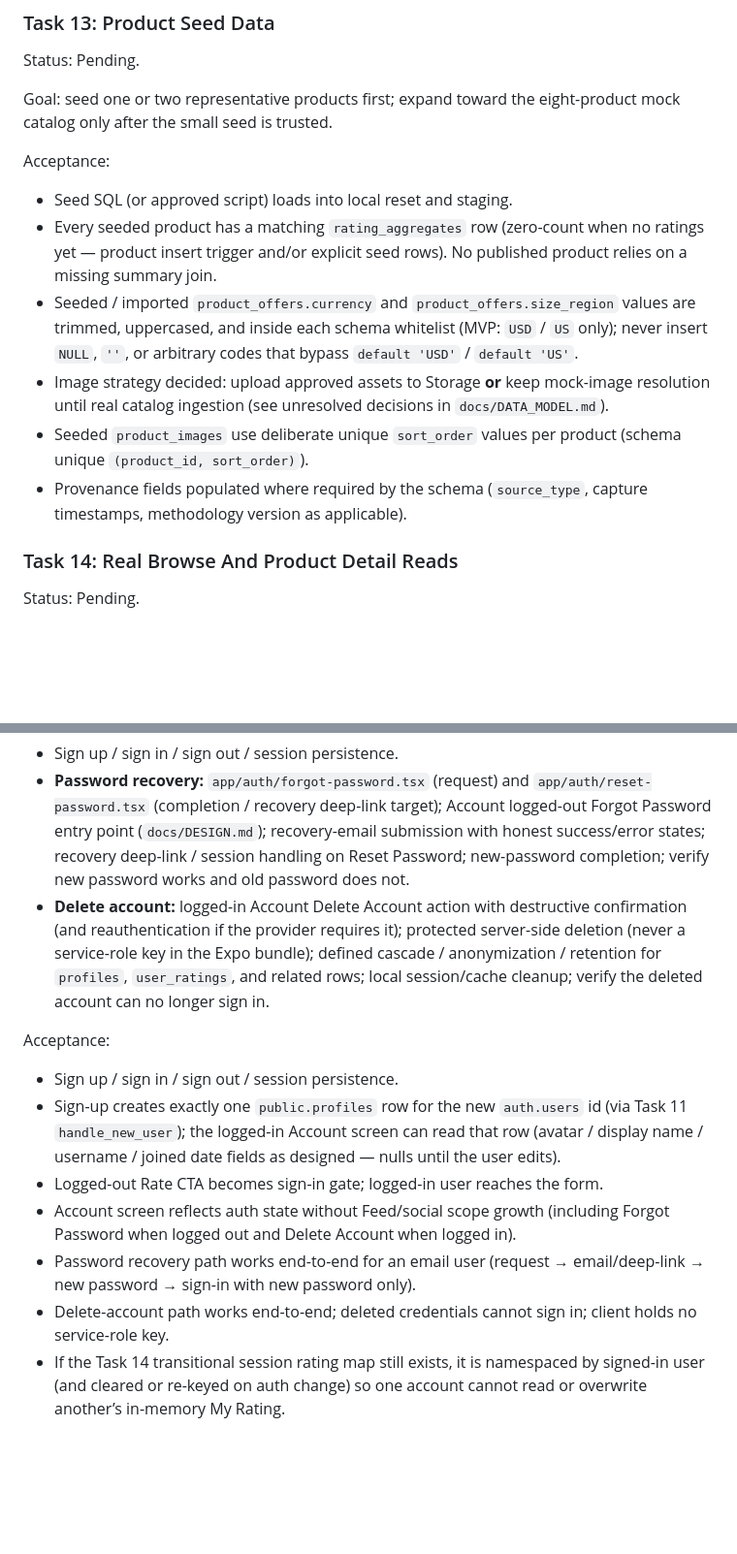
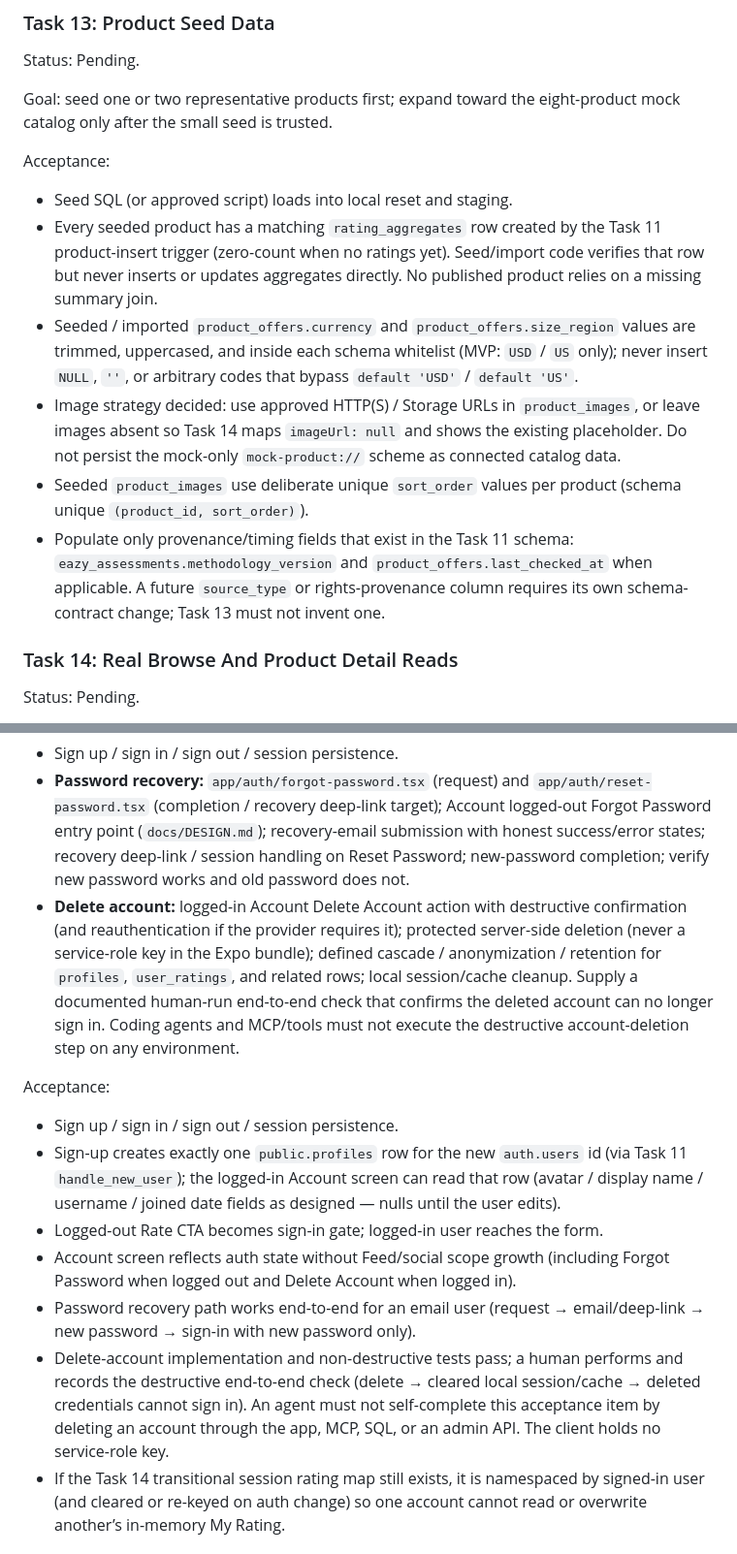
Before and after one commit to tyson-hu/Eazy-Review, a Markdown page: docs/TASKS.md, 2 parts joined by grey strips. Shown at 97% size. GitHub-like rendering; blank space fills up the shorter version.

Commit message:
Close connected contract decomposition gaps

```diff
--- a/docs/TASKS.md
+++ b/docs/TASKS.md
@@ -366,11 +366,21 @@ Goal: seed one or two representative products first; expand toward the eight-pro
 
 Acceptance:
 - Seed SQL (or approved script) loads into local reset and staging.
-- Every seeded product has a matching `rating_aggregates` row (zero-count when no ratings yet — product insert trigger and/or explicit seed rows). No published product relies on a missing summary join.
+- Every seeded product has a matching `rating_aggregates` row created by the
+  Task 11 product-insert trigger (zero-count when no ratings yet). Seed/import
+  code verifies that row but never inserts or updates aggregates directly. No
+  published product relies on a missing summary join.
 - Seeded / imported `product_offers.currency` and `product_offers.size_region` values are trimmed, uppercased, and inside each schema whitelist (MVP: `USD` / `US` only); never insert `NULL`, `''`, or arbitrary codes that bypass `default 'USD'` / `default 'US'`.
-- Image strategy decided: upload approved assets to Storage **or** keep mock-image resolution until real catalog ingestion (see unresolved decisions in `docs/DATA_MODEL.md`).
+- Image strategy decided: use approved HTTP(S) / Storage URLs in
+  `product_images`, or leave images absent so Task 14 maps `imageUrl: null` and
+  shows the existing placeholder. Do not persist the mock-only
+  `mock-product://` scheme as connected catalog data.
 - Seeded `product_images` use deliberate unique `sort_order` values per product (schema unique `(product_id, sort_order)`).
-- Provenance fields populated where required by the schema (`source_type`, capture timestamps, methodology version as applicable).
+- Populate only provenance/timing fields that exist in the Task 11 schema:
+  `eazy_assessments.methodology_version` and
+  `product_offers.last_checked_at` when applicable. A future `source_type` or
+  rights-provenance column requires its own schema-contract change; Task 13 must
+  not invent one.
 
 ### Task 14: Real Browse And Product Detail Reads
 
@@ -407,7 +417,7 @@ Goal: email auth first unless Apple Sign-In is required for the next TestFlight.
 Deliverables:
 - Sign up / sign in / sign out / session persistence.
 - **Password recovery:** `app/auth/forgot-password.tsx` (request) and `app/auth/reset-password.tsx` (completion / recovery deep-link target); Account logged-out Forgot Password entry point (`docs/DESIGN.md`); recovery-email submission with honest success/error states; recovery deep-link / session handling on Reset Password; new-password completion; verify new password works and old password does not.
-- **Delete account:** logged-in Account Delete Account action with destructive confirmation (and reauthentication if the provider requires it); protected server-side deletion (never a service-role key in the Expo bundle); defined cascade / anonymization / retention for `profiles`, `user_ratings`, and related rows; local session/cache cleanup; verify the deleted account can no longer sign in.
+- **Delete account:** logged-in Account Delete Account action with destructive confirmation (and reauthentication if the provider requires it); protected server-side deletion (never a service-role key in the Expo bundle); defined cascade / anonymization / retention for `profiles`, `user_ratings`, and related rows; local session/cache cleanup. Supply a documented human-run end-to-end check that confirms the deleted account can no longer sign in. Coding agents and MCP/tools must not execute the destructive account-deletion step on any environment.
 
 Acceptance:
 - Sign up / sign in / sign out / session persistence.
@@ -415,7 +425,11 @@ Acceptance:
 - Logged-out Rate CTA becomes sign-in gate; logged-in user reaches the form.
 - Account screen reflects auth state without Feed/social scope growth (including Forgot Password when logged out and Delete Account when logged in).
 - Password recovery path works end-to-end for an email user (request → email/deep-link → new password → sign-in with new password only).
-- Delete-account path works end-to-end; deleted credentials cannot sign in; client holds no service-role key.
+- Delete-account implementation and non-destructive tests pass; a human performs
+  and records the destructive end-to-end check (delete → cleared local
+  session/cache → deleted credentials cannot sign in). An agent must not
+  self-complete this acceptance item by deleting an account through the app,
+  MCP, SQL, or an admin API. The client holds no service-role key.
 - If the Task 14 transitional session rating map still exists, it is namespaced by signed-in user (and cleared or re-keyed on auth change) so one account cannot read or overwrite another’s in-memory My Rating.
 
 ### Task 16: My Rating Persistence And Rated Products
```
